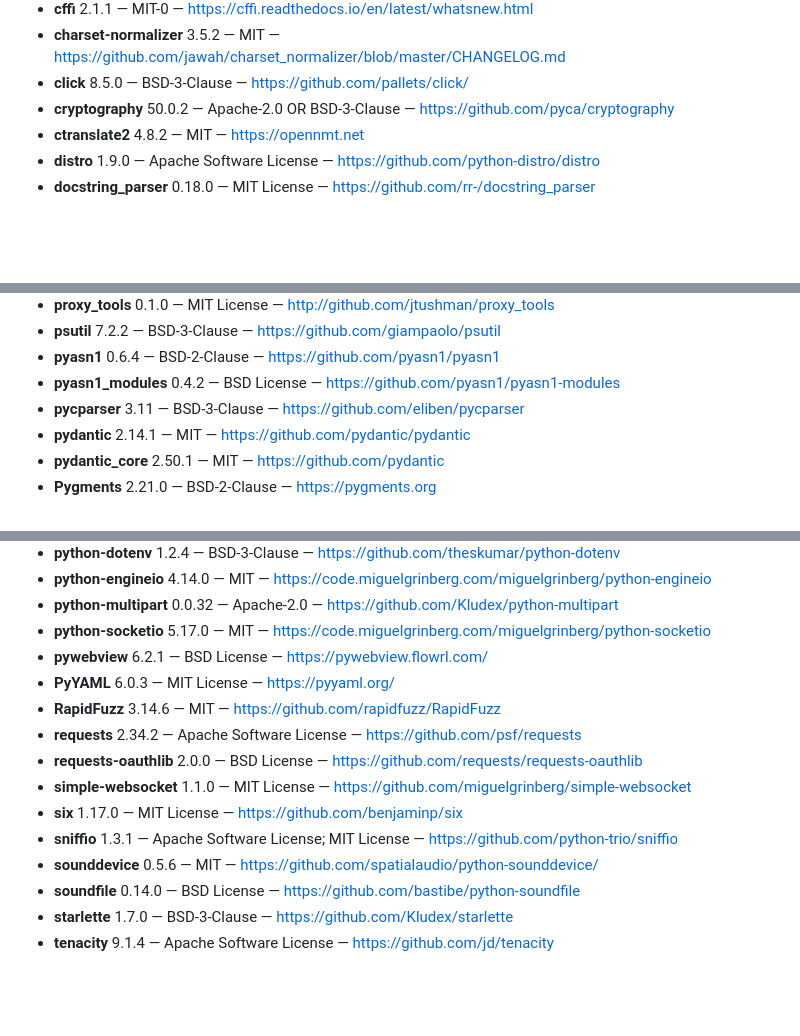
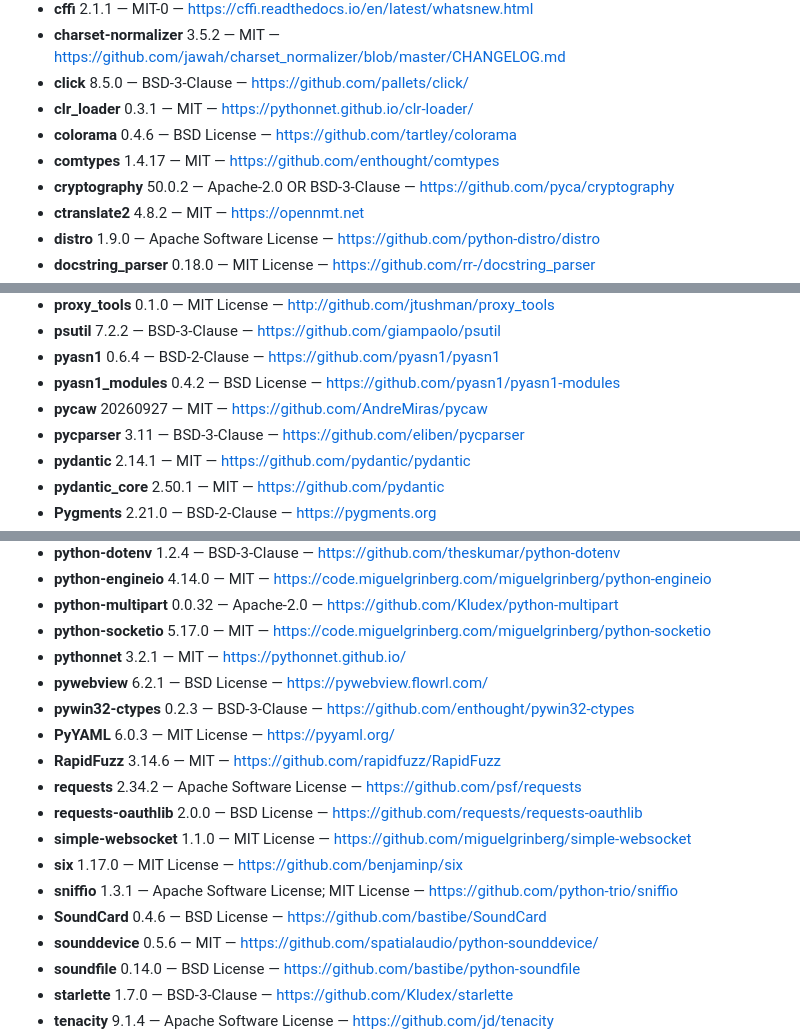
Before and after one commit to Petter99/oyente, a Markdown page: THIRD_PARTY_NOTICES.md, 3 parts joined by grey strips. Drawn GitHub-style; blank space fills up the shorter version.

Commit message:
docs: agrega al aviso de licencias las dependencias de Windows
Se conservan las entradas de macOS/Linux; se añaden clr_loader, colorama,
comtypes, pycaw, pythonnet, pywin32-ctypes y SoundCard.

```diff
--- a/THIRD_PARTY_NOTICES.md
+++ b/THIRD_PARTY_NOTICES.md
@@ -19,6 +19,9 @@ Este programa incluye los siguientes componentes de código abierto. Los modelos
 - **cffi** 2.1.1 — MIT-0 — https://cffi.readthedocs.io/en/latest/whatsnew.html
 - **charset-normalizer** 3.5.2 — MIT — https://github.com/jawah/charset_normalizer/blob/master/CHANGELOG.md
 - **click** 8.5.0 — BSD-3-Clause — https://github.com/pallets/click/
+- **clr_loader** 0.3.1 — MIT — https://pythonnet.github.io/clr-loader/
+- **colorama** 0.4.6 — BSD License — https://github.com/tartley/colorama
+- **comtypes** 1.4.17 — MIT — https://github.com/enthought/comtypes
 - **cryptography** 50.0.2 — Apache-2.0 OR BSD-3-Clause — https://github.com/pyca/cryptography
 - **ctranslate2** 4.8.2 — MIT — https://opennmt.net
 - **distro** 1.9.0 — Apache Software License — https://github.com/python-distro/distro
@@ -76,6 +79,7 @@ Este programa incluye los siguientes componentes de código abierto. Los modelos
 - **psutil** 7.2.2 — BSD-3-Clause — https://github.com/giampaolo/psutil
 - **pyasn1** 0.6.4 — BSD-2-Clause — https://github.com/pyasn1/pyasn1
 - **pyasn1_modules** 0.4.2 — BSD License — https://github.com/pyasn1/pyasn1-modules
+- **pycaw** 20260927 — MIT — https://github.com/AndreMiras/pycaw
 - **pycparser** 3.11 — BSD-3-Clause — https://github.com/eliben/pycparser
 - **pydantic** 2.14.1 — MIT — https://github.com/pydantic/pydantic
 - **pydantic_core** 2.50.1 — MIT — https://github.com/pydantic
@@ -98,7 +102,9 @@ Este programa incluye los siguientes componentes de código abierto. Los modelos
 - **python-engineio** 4.14.0 — MIT — https://code.miguelgrinberg.com/miguelgrinberg/python-engineio
 - **python-multipart** 0.0.32 — Apache-2.0 — https://github.com/Kludex/python-multipart
 - **python-socketio** 5.17.0 — MIT — https://code.miguelgrinberg.com/miguelgrinberg/python-socketio
+- **pythonnet** 3.2.1 — MIT — https://pythonnet.github.io/
 - **pywebview** 6.2.1 — BSD License — https://pywebview.flowrl.com/
+- **pywin32-ctypes** 0.2.3 — BSD-3-Clause — https://github.com/enthought/pywin32-ctypes
 - **PyYAML** 6.0.3 — MIT License — https://pyyaml.org/
 - **RapidFuzz** 3.14.6 — MIT — https://github.com/rapidfuzz/RapidFuzz
 - **requests** 2.34.2 — Apache Software License — https://github.com/psf/requests
@@ -106,6 +112,7 @@ Este programa incluye los siguientes componentes de código abierto. Los modelos
 - **simple-websocket** 1.1.0 — MIT License — https://github.com/miguelgrinberg/simple-websocket
 - **six** 1.17.0 — MIT License — https://github.com/benjaminp/six
 - **sniffio** 1.3.1 — Apache Software License; MIT License — https://github.com/python-trio/sniffio
+- **SoundCard** 0.4.6 — BSD License — https://github.com/bastibe/SoundCard
 - **sounddevice** 0.5.6 — MIT — https://github.com/spatialaudio/python-sounddevice/
 - **soundfile** 0.14.0 — BSD License — https://github.com/bastibe/python-soundfile
 - **starlette** 1.7.0 — BSD-3-Clause — https://github.com/Kludex/starlette
```
